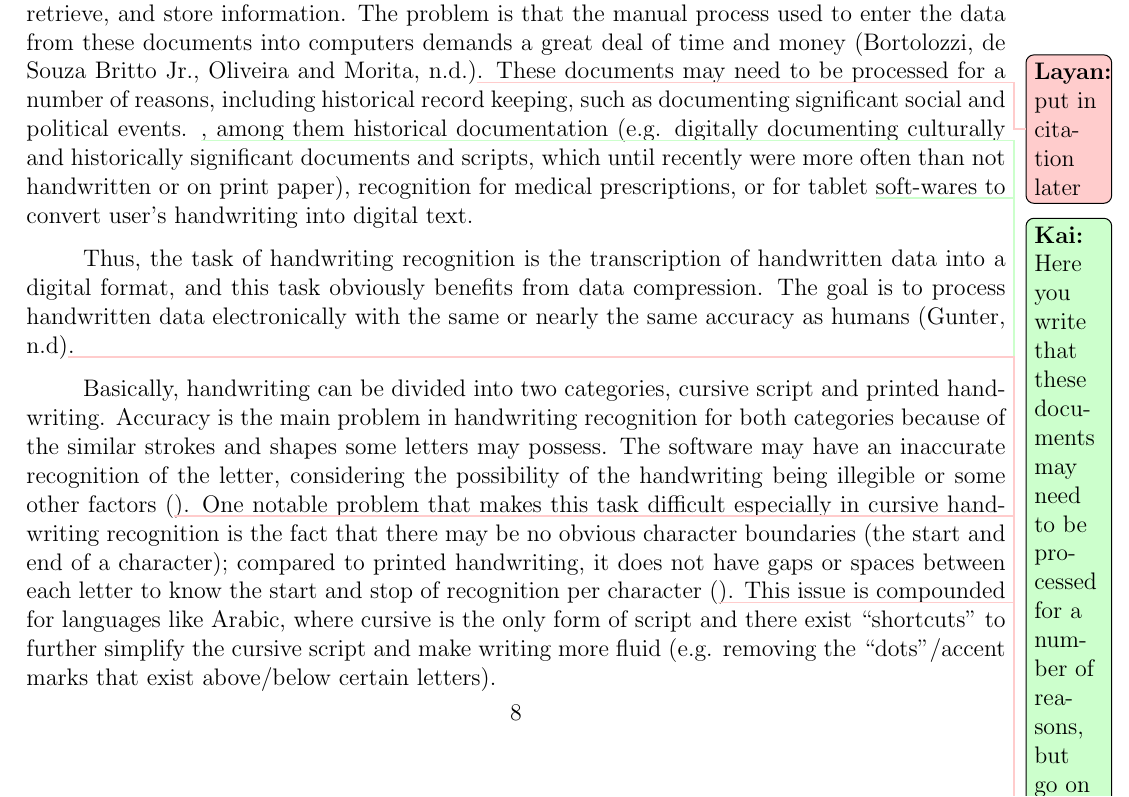
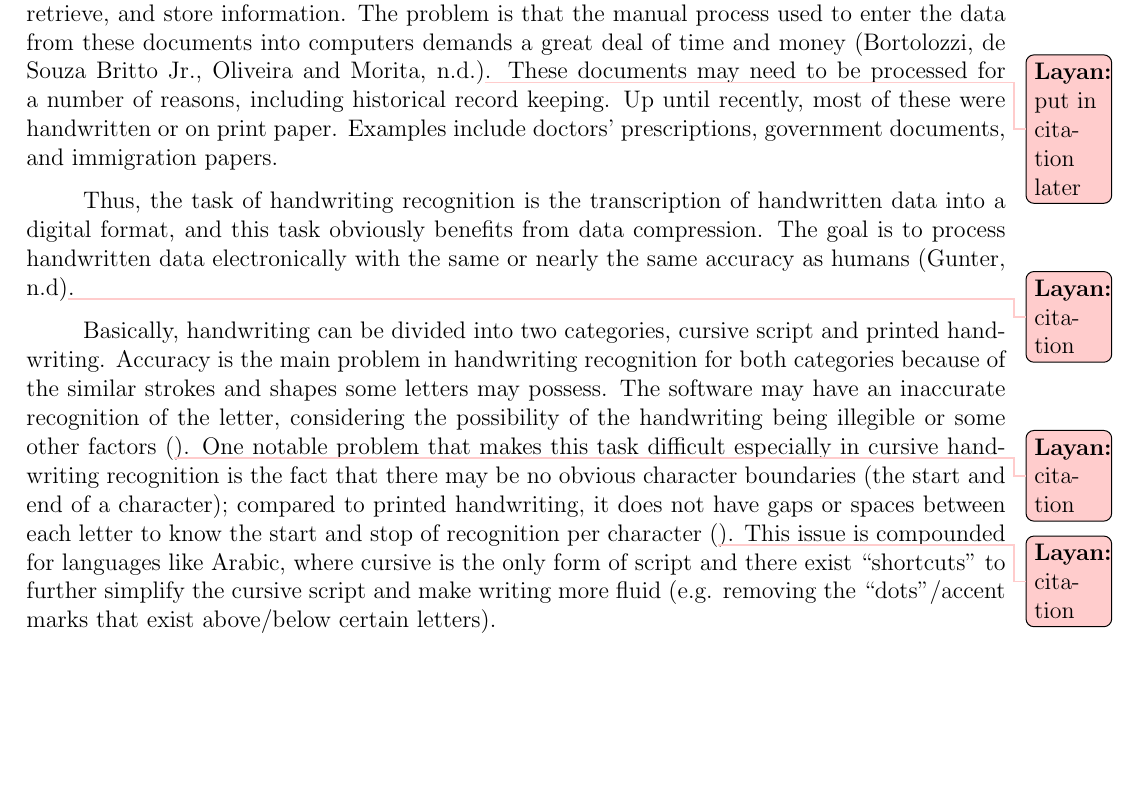
Before and after one commit to inakineitor/harvard-math22a-final-project, a LaTeX thesis (new-main.tex): part of page 9 of 20, cut so that both start at the same text, the shorter picture padded with empty space. The pictures show the PDF file new-main.pdf that the author committed with the source.

Commit message:
fixed some of layan's notes from Kai

```diff
--- a/new-main.tex
+++ b/new-main.tex
@@ -329,7 +329,7 @@
 
     \chapter{Start of the Story: What do we want to compress?}
         \section{Handwriting Recognition}
-            Communication is an essential part of relating to people, and one of the oldest and most accessible methods of communication within a given language is writing by hand. In spite of the major effort that has been expended to bring about a paper-free society, a very large number of paper-based documents are processed daily by computers all over the world in order to handle, retrieve, and store information. The problem is that the manual process used to enter the data from these documents into computers demands a great deal of time and money (Bortolozzi, de Souza Britto Jr., Oliveira and Morita, n.d.)\Lnote{put in citation later}. These documents may need to be processed for a number of reasons, including historical record keeping, such as documenting significant social and political events. \Knote{Here you write that these documents may need to be processed for a number of reasons, but go on to explain the type of documents that are processed. The reader might expect to see the reasons for converting documents and not the type of documents processed.}, among them historical documentation (e.g. digitally documenting culturally and historically significant documents and scripts, which until recently were more often than not handwritten or on print paper), recognition for medical prescriptions, or for tablet \Knote{this last part of the sentence is a little confusing to me as to how it relates to the previous section of the sentence} soft-wares to convert user's handwriting into digital text.
+            Communication is an essential part of relating to people, and one of the oldest and most accessible methods of communication within a given language is writing by hand. In spite of the major effort that has been expended to bring about a paper-free society, a very large number of paper-based documents are processed daily by computers all over the world in order to handle, retrieve, and store information. The problem is that the manual process used to enter the data from these documents into computers demands a great deal of time and money (Bortolozzi, de Souza Britto Jr., Oliveira and Morita, n.d.)\Lnote{put in citation later}. These documents may need to be processed for a number of reasons, including historical record keeping. Up until recently, most of these were handwritten or on print paper. Examples include doctors' prescriptions, government documents, and immigration papers.
 
             Thus, the task of handwriting recognition is the transcription of handwritten data into a digital format, and this task obviously benefits from data compression. The goal is to process handwritten data electronically with the same or nearly the same accuracy as humans (Gunter, n.d)\Lnote{citation}.
 
```
Also changed, not shown: new-main.pdf, 1 other file.
